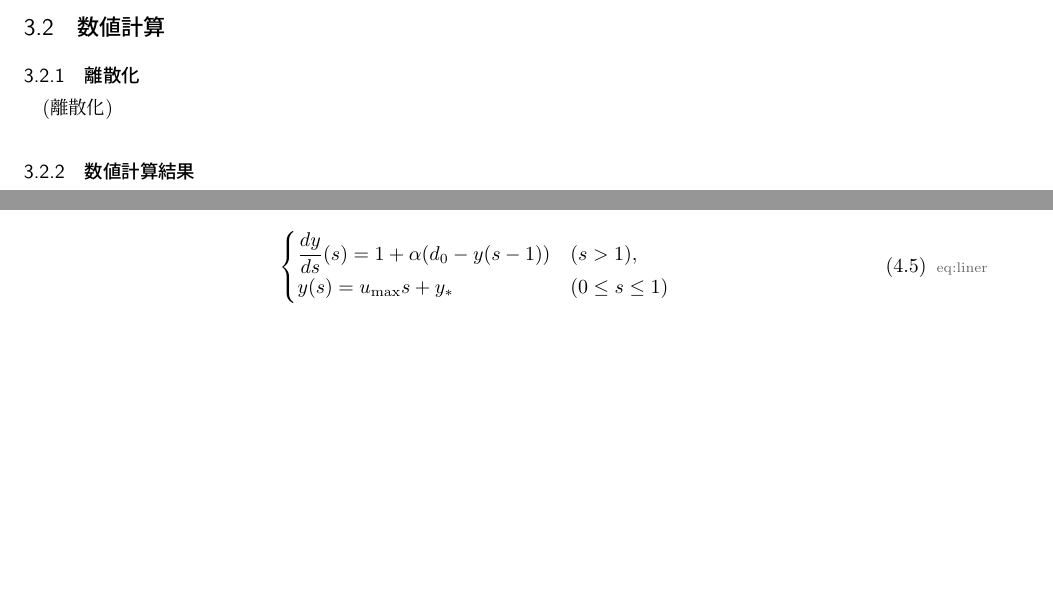
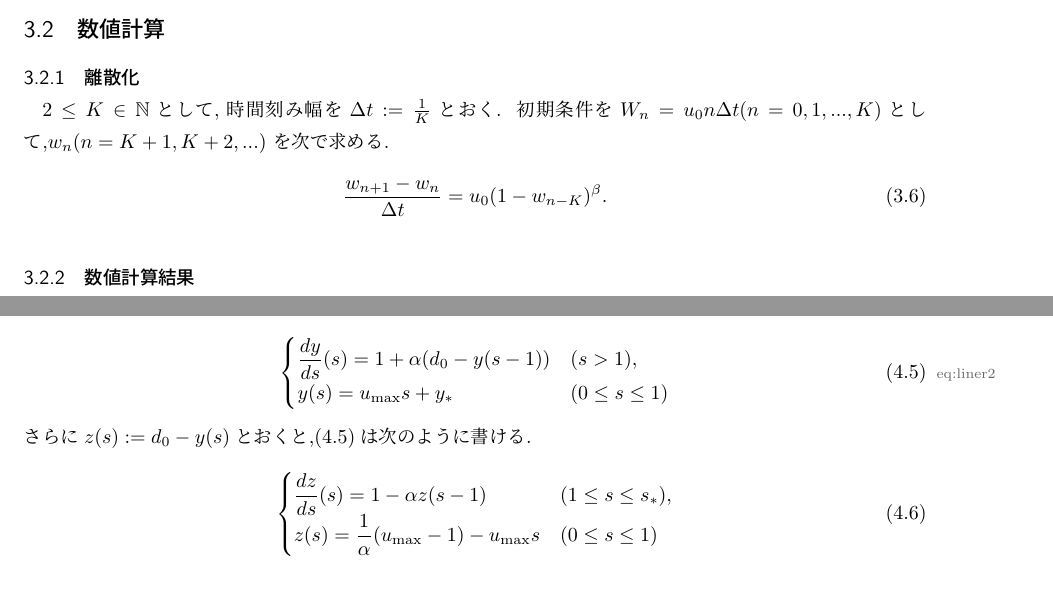
Before and after one commit to skuzawa/master-s-thesis, a LaTeX thesis (master-thesis-format_Kanazawa.tex): two parts of pages 4 and 5 of 6, joined at a grey line, cut so that both start at the same text, the shorter picture padded with empty space. Compiled offline with pLaTeX and dvipdfmx.

Commit message:
Add files via upload

```diff
--- a/master-thesis-format_Kanazawa.tex
+++ b/master-thesis-format_Kanazawa.tex
@@ -137,7 +137,13 @@ $t\in\mathbb{R},x(t):\mathbb{R}\rightarrow\mathbb{R}$と定数$\ell,\tau$,上で
 \end{cases}\end{equation}
 \subsection{数値計算}
 \subsubsection{離散化}
-(離散化)
+$2\le K\in\mathbb{N}$として,時間刻み幅を$\Delta t:=\frac{1}{K}$とおく.
+初期条件を$W_n=u_0n\Delta t (n=0,1,...,K)$として,$w_n(n=K+1,K+2,...)$
+を次で求める.
+\begin{equation}
+    \displaystyle\frac{w_{n+1}-w_n}{\Delta t}=u_0(1-w_{n-K})^\beta.
+\end{equation}
+
 \subsubsection{数値計算結果}
 （$\beta$を固定して$u_0$をパラメータとした結果）
 \section{線形コントロールによる分析}
@@ -181,9 +187,14 @@ $v_{\max}:$プレス速度の最大値,\ $v_{\min}:$プレス速度の最小値,
     u_{\max}:=\displaystyle\frac{v_{\max}}{v_{\min}}
 \end{equation}
 \eqref{eq:liner}は次のように書ける.
+\begin{equation}\label{eq:liner2}\begin{cases}
+    \displaystyle\frac{dy}{ds}(s)=1+\alpha(d_0-y(s-1)) &(s>1),\\
+    y(s)=u_{\max}s+y_\ast &(0\le s \le 1)
+\end{cases}\end{equation}
+さらに$z(s):=d_0-y(s)$とおくと,\eqref{eq:liner2}は次のように書ける.
 \begin{equation}\begin{cases}
-    \displaystyle\frac{dy}{ds}(s)=1+\alpha(d_0-y(s-1)) &(s>1),\\
-    y(s)=u_{\max}s+y_\ast &(0\le s \le 1)\label{eq:liner}
+    \displaystyle\frac{dz}{ds}(s)=1-\alpha z(s-1) &(1\le s\le s_\ast),\\
+    z(s)=\displaystyle\frac{1}{\alpha}(u_{\max}-1)-u_{\max}s &(0\le s\le 1)\\
 \end{cases}\end{equation}
 \subsubsection{従来の手法との相違点}
 ((4.5)が$\alpha,u_{\max}$にのみ依存している)
```
